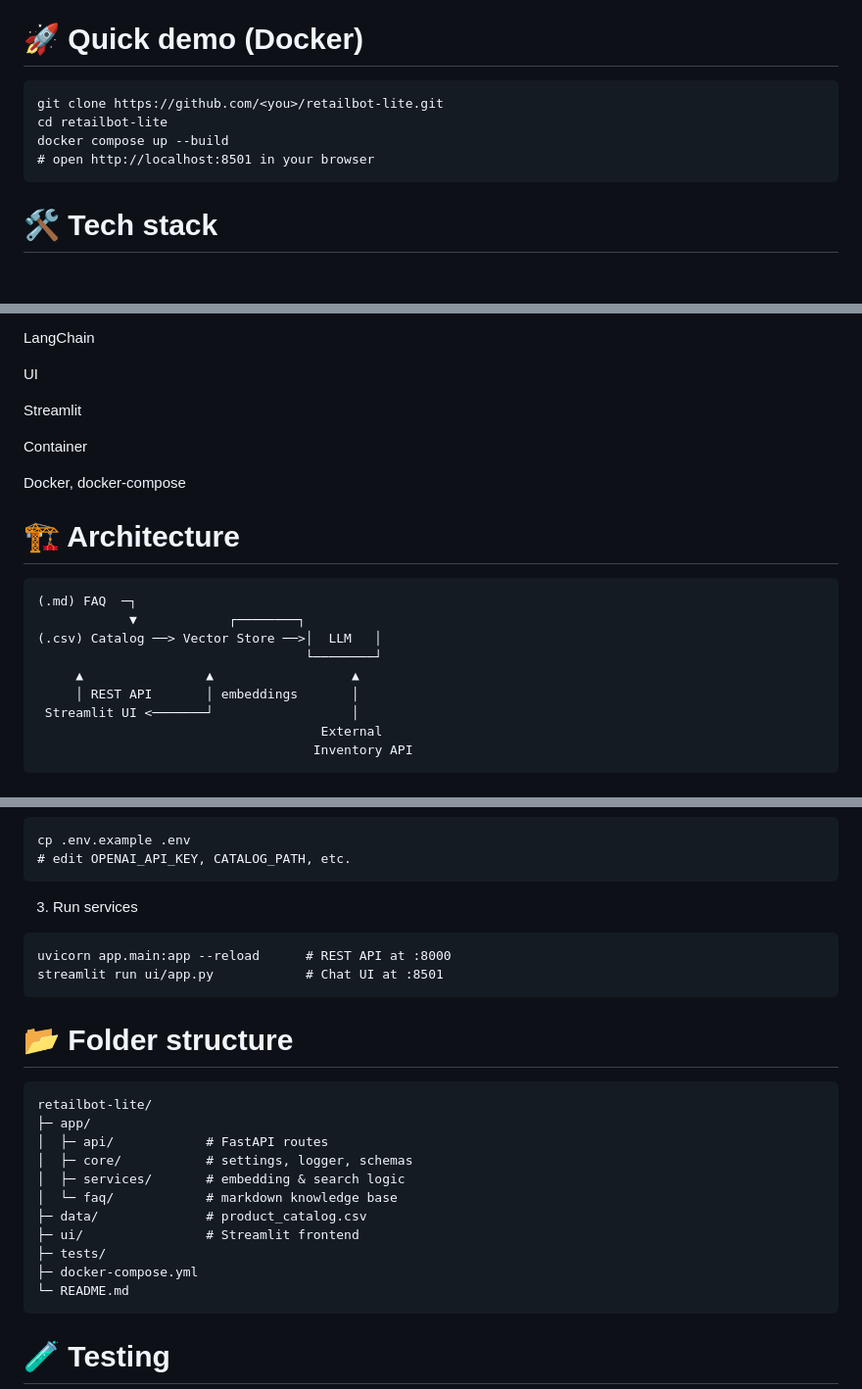
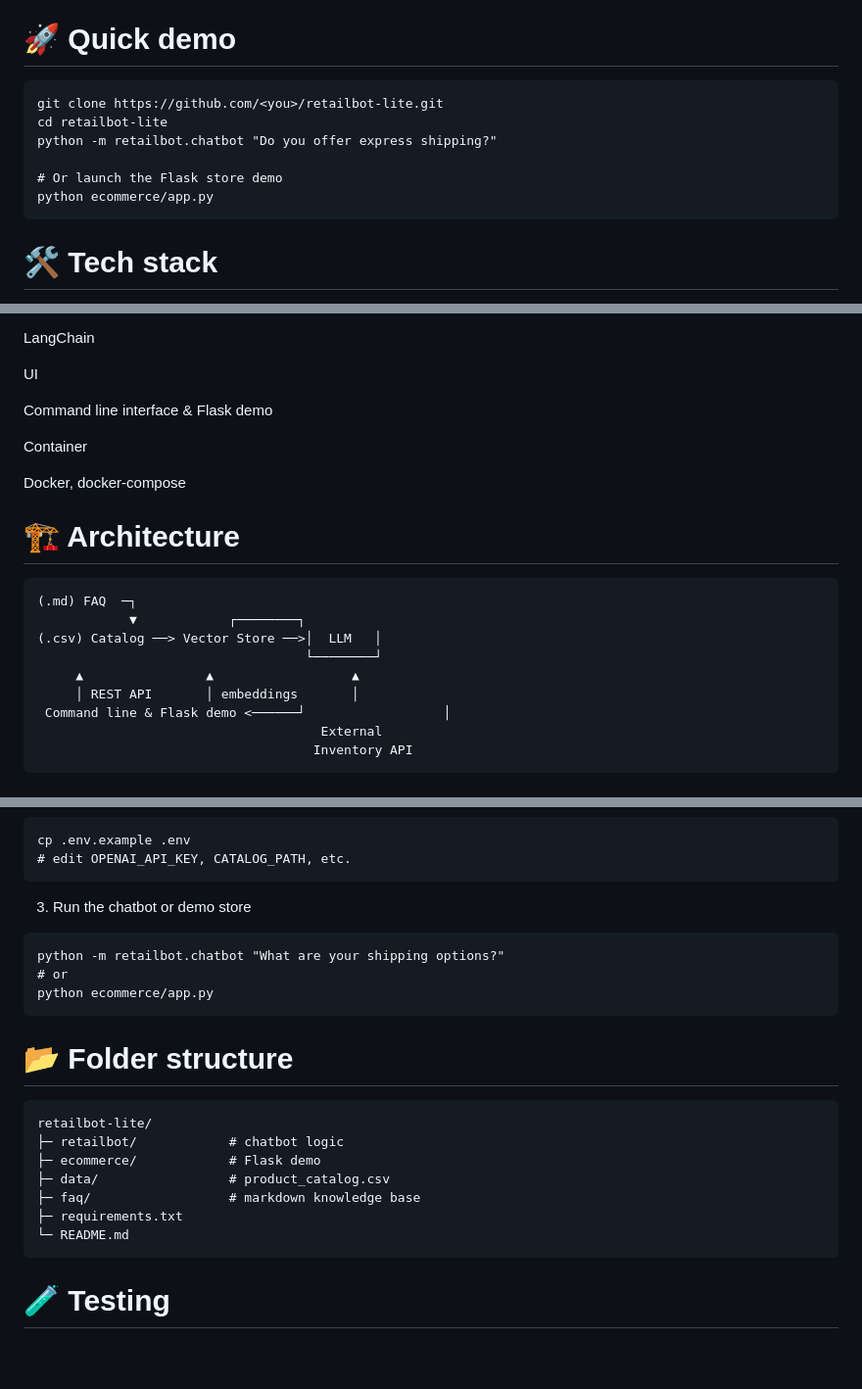
Before and after one commit to sebitza1020/RetailBot-Lite, a Markdown page: README.md, 3 parts joined by grey strips. Shown at 98% size. Drawn GitHub-style; blank space fills up the shorter version.

Commit message:
Update README to reflect CLI and Flask usage

````diff
--- a/README.md
+++ b/README.md
@@ -11,13 +11,15 @@ Lightweight AI chatbot for retail catalog & FAQ, powered by retrieval‑augmente
 - 📈 Metrics endpoint for answer success‑rate & latency.
 - 🐳 One‑command Docker deployment for effortless demo.
 
-# 🚀 Quick demo (Docker)
+# 🚀 Quick demo
 
 ```
 git clone https://github.com/<you>/retailbot‑lite.git
 cd retailbot‑lite
-docker compose up --build
-# open http://localhost:8501 in your browser
+python -m retailbot.chatbot "Do you offer express shipping?"
+
+# Or launch the Flask store demo
+python ecommerce/app.py
 ```
 
 # 🛠️ Tech stack
@@ -44,7 +46,7 @@ LangChain
 
 UI
 
-Streamlit
+Command line interface & Flask demo
 
 Container
 
@@ -59,7 +61,7 @@ Docker, docker‑compose
                                    └────────┘
      ▲                ▲                  ▲
      │ REST API       │ embeddings       │
- Streamlit UI <───────┘                  │
+ Command line & Flask demo <──────┘                  │
                                      External
                                     Inventory API
 ```
@@ -78,23 +80,20 @@ pip install -r requirements.txt
 cp .env.example .env
 # edit OPENAI_API_KEY, CATALOG_PATH, etc.
 ```
-3. Run services
+3. Run the chatbot or demo store
 ```
-uvicorn app.main:app --reload      # REST API at :8000
-streamlit run ui/app.py            # Chat UI at :8501
+python -m retailbot.chatbot "What are your shipping options?"
+# or
+python ecommerce/app.py
 ```
 # 📂 Folder structure
 ```
-retailbot‑lite/
-├─ app/
-│  ├─ api/            # FastAPI routes
-│  ├─ core/           # settings, logger, schemas
-│  ├─ services/       # embedding & search logic
-│  └─ faq/            # markdown knowledge base
-├─ data/              # product_catalog.csv
-├─ ui/                # Streamlit frontend
-├─ tests/
-├─ docker-compose.yml
+retailbot-lite/
+├─ retailbot/            # chatbot logic
+├─ ecommerce/            # Flask demo
+├─ data/                 # product_catalog.csv
+├─ faq/                  # markdown knowledge base
+├─ requirements.txt
 └─ README.md
 ```
 # 🧪 Testing
````
